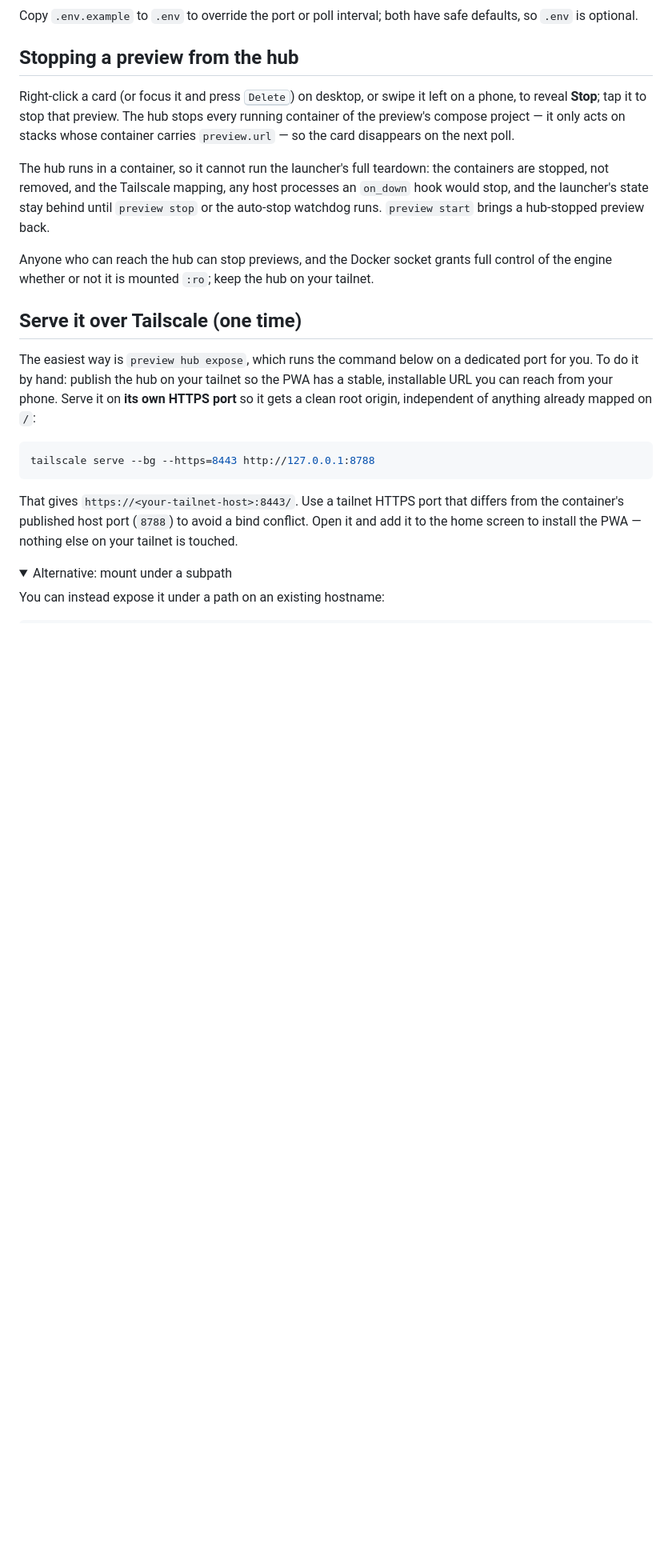
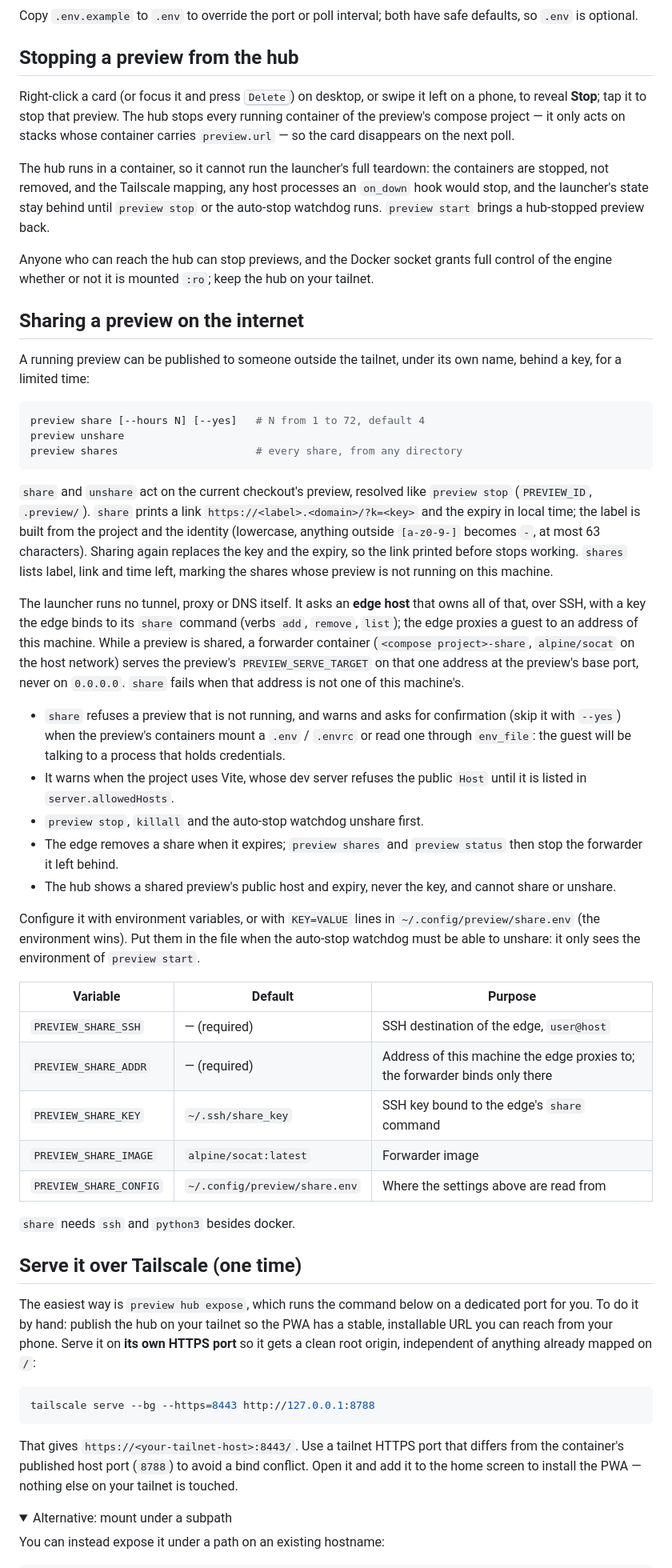
Before and after one commit to dantebarba/preview-hub, a Markdown page: README.md, the part around one of its changes. Shown at 80% size. Rendered like a GitHub page; folded sections open; blank space fills up the shorter version.

Commit message:
docs: document preview sharing and the preview.share.* labels

````diff
--- a/README.md
+++ b/README.md
@@ -76,6 +76,56 @@ or the auto-stop watchdog runs. `preview start` brings a hub-stopped preview bac
 Anyone who can reach the hub can stop previews, and the Docker socket grants full
 control of the engine whether or not it is mounted `:ro`; keep the hub on your tailnet.
 
+## Sharing a preview on the internet
+
+A running preview can be published to someone outside the tailnet, under its own name,
+behind a key, for a limited time:
+
+```sh
+preview share [--hours N] [--yes]   # N from 1 to 72, default 4
+preview unshare
+preview shares                      # every share, from any directory
+```
+
+`share` and `unshare` act on the current checkout's preview, resolved like `preview stop`
+(`PREVIEW_ID`, `.preview/`). `share` prints a link `https://<label>.<domain>/?k=<key>` and
+the expiry in local time; the label is built from the project and the identity (lowercase,
+anything outside `[a-z0-9-]` becomes `-`, at most 63 characters). Sharing again replaces
+the key and the expiry, so the link printed before stops working. `shares` lists label,
+link and time left, marking the shares whose preview is not running on this machine.
+
+The launcher runs no tunnel, proxy or DNS itself. It asks an **edge host** that owns all
+of that, over SSH, with a key the edge binds to its `share` command (verbs `add`, `remove`,
+`list`); the edge proxies a guest to an address of this machine. While a preview is shared,
+a forwarder container (`<compose project>-share`, `alpine/socat` on the host network)
+serves the preview's `PREVIEW_SERVE_TARGET` on that one address at the preview's base
+port, never on `0.0.0.0`. `share` fails when that address is not one of this machine's.
+
+- `share` refuses a preview that is not running, and warns and asks for confirmation
+  (skip it with `--yes`) when the preview's containers mount a `.env` / `.envrc` or read
+  one through `env_file`: the guest will be talking to a process that holds credentials.
+- It warns when the project uses Vite, whose dev server refuses the public `Host` until it
+  is listed in `server.allowedHosts`.
+- `preview stop`, `killall` and the auto-stop watchdog unshare first.
+- The edge removes a share when it expires; `preview shares` and `preview status` then
+  stop the forwarder it left behind.
+- The hub shows a shared preview's public host and expiry, never the key, and cannot share
+  or unshare.
+
+Configure it with environment variables, or with `KEY=VALUE` lines in
+`~/.config/preview/share.env` (the environment wins). Put them in the file when the
+auto-stop watchdog must be able to unshare: it only sees the environment of `preview start`.
+
+| Variable               | Default                        | Purpose |
+| ---------------------- | ------------------------------ | ------- |
+| `PREVIEW_SHARE_SSH`    | — (required)                   | SSH destination of the edge, `user@host` |
+| `PREVIEW_SHARE_ADDR`   | — (required)                   | Address of this machine the edge proxies to; the forwarder binds only there |
+| `PREVIEW_SHARE_KEY`    | `~/.ssh/share_key`             | SSH key bound to the edge's `share` command |
+| `PREVIEW_SHARE_IMAGE`  | `alpine/socat:latest`          | Forwarder image |
+| `PREVIEW_SHARE_CONFIG` | `~/.config/preview/share.env`  | Where the settings above are read from |
+
+`share` needs `ssh` and `python3` besides docker.
+
 ## Serve it over Tailscale (one time)
 
 The easiest way is `preview hub expose`, which runs the command below on a dedicated
````
Also changed, not shown: other parts of README.md (+5 -3 lines), docs/labeling-contract.md (+22 -0 lines).
